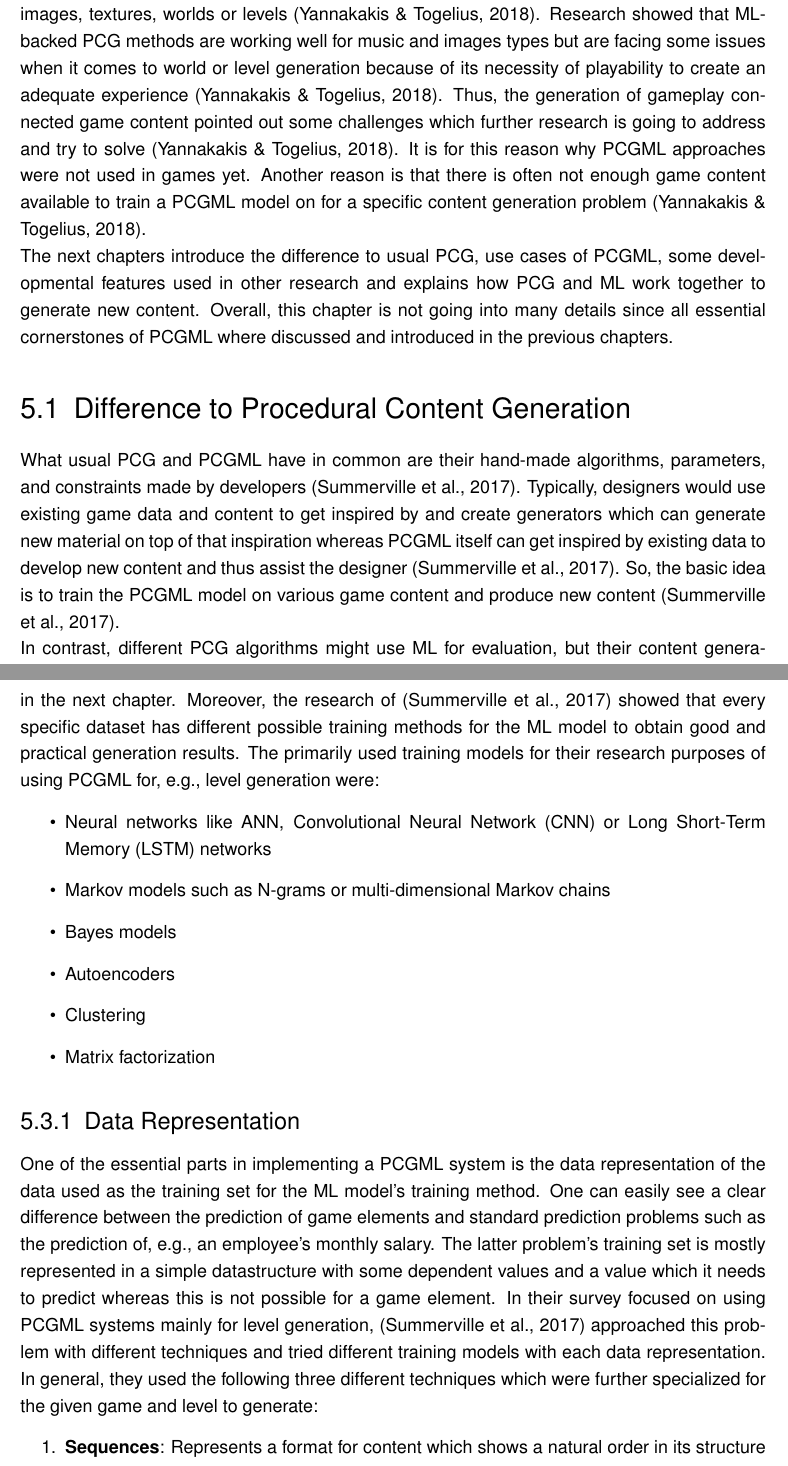
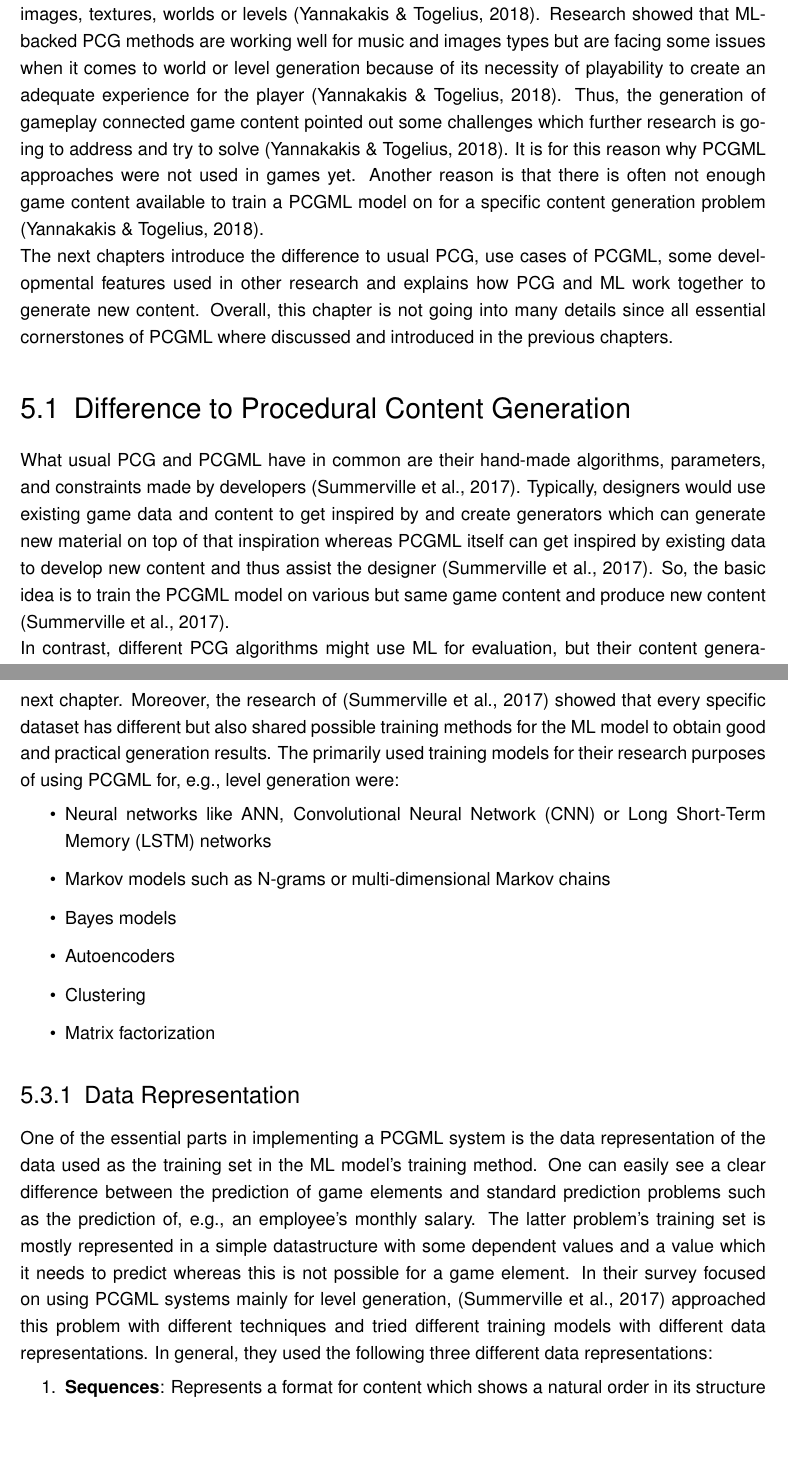
Before and after one commit to bernhardrieder/PCGML-Game-Mechanics, a LaTeX thesis (LaTeX/thesis.tex): two parts of pages 37 and 39 of 63, joined at a grey line, cut so that both start at the same text, the shorter picture padded with empty space. Compiled offline with pdfLaTeX; an older LaTeX class or package is replaced by its successor.

Commit message:
corrected some parts

```diff
--- a/LaTeX/thesis.tex
+++ b/LaTeX/thesis.tex
@@ -583,12 +583,12 @@ An exciting base idea of a co-creator AI game would be a split-screen game in wh
 \clearpage
 \chapter{\acl{PCGML}}
 A purpose for research in AI-based PCG methods like PCGML was to invent algorithms which are able to create and generate content of the same type and style based on existing content with or without human involvement \cite{ai::book} \cite{pcgml::paper}. In general, \cite{pcgml::paper} defined PCGML as ''the generation of game content using machine learning models trained on existing content''. \\
-On this account, different research was and is going on to generate music, sound effects, images, textures, worlds or levels \cite{ai::book}. Research showed that ML-backed PCG methods are working well for music and images types but are facing some issues when it comes to world or level generation because of its necessity of playability to create an adequate experience \cite{ai::book}. Thus, the generation of gameplay connected game content pointed out some challenges which further research is going to address and try to solve \cite{ai::book}. It is for this reason why PCGML approaches were not used in games yet. Another reason is that there is often not enough game content available to train a PCGML model on for a specific content generation problem \cite{ai::book}. \\
+On this account, different research was and is going on to generate music, sound effects, images, textures, worlds or levels \cite{ai::book}. Research showed that ML-backed PCG methods are working well for music and images types but are facing some issues when it comes to world or level generation because of its necessity of playability to create an adequate experience for the player \cite{ai::book}. Thus, the generation of gameplay connected game content pointed out some challenges which further research is going to address and try to solve \cite{ai::book}. It is for this reason why PCGML approaches were not used in games yet. Another reason is that there is often not enough game content available to train a PCGML model on for a specific content generation problem \cite{ai::book}. \\
 The next chapters introduce the difference to usual PCG, use cases of PCGML, some developmental features used in other research and explains how PCG and ML work together to generate new content. Overall, this chapter is not going into many details since all essential cornerstones of PCGML where discussed and introduced in the previous chapters.
 
 \section{Difference to \acl{PCG}}
-What usual PCG and PCGML have in common are their hand-made algorithms, parameters, and constraints made by developers \cite{pcgml::paper}. Typically, designers would use existing game data and content to get inspired by and create generators which can generate new material on top of that inspiration whereas PCGML itself can get inspired by existing data to develop new content and thus assist the designer \cite{pcgml::paper}. So, the basic idea is to train the PCGML model on various game content and produce new content \cite{pcgml::paper}. \\
-In contrast, different PCG algorithms might use ML for evaluation, but their content generation process entirely relies on their specific domain space rather than a trained model space \cite{pcgml::paper}. For example, experience-driven PCG relies on models of player experience whereas PCGML models can use preference or behavior learning to create new content \cite{pcgml::paper}.
+What usual PCG and PCGML have in common are their hand-made algorithms, parameters, and constraints made by developers \cite{pcgml::paper}. Typically, designers would use existing game data and content to get inspired by and create generators which can generate new material on top of that inspiration whereas PCGML itself can get inspired by existing data to develop new content and thus assist the designer \cite{pcgml::paper}. So, the basic idea is to train the PCGML model on various but same game content and produce new content \cite{pcgml::paper}. \\
+In contrast, different PCG algorithms might use ML for evaluation, but their content generation process entirely relies on their specific domain space rather than a trained model space \cite{pcgml::paper}. For example, experience-driven PCG relies on models of player experience whereas PCGML models can use existing balanced domain specific content to create new content \cite{pcgml::paper}.
 
 \section{Use Cases}
 The focus of PCGML is to generate new content based on training with existing content. For this reason, PCGML can be used mainly for adaption, reparation, evaluation, critique or analysis of new content but also for general PCG tasks like autonomous generation, co-creative, and mixed design or data compression \cite{pcgml::paper}.
@@ -601,7 +601,7 @@ The focus of PCGML is to generate new content based on training with existing co
 \end{itemize}
 
 \section{Development}
-There are some special development considerations to take when someone wants to make use of PCG via ML for game elements. In general, every design consideration, possible issue, pitfall and best practices described and discussed in chapters \ref{pcgDevelopment} and \ref{mlDevelopment} will apply when implementing PCGML algorithms. Furthermore, the data representation for the data used as the training set during the ML model's training needs to be examined first - this is described in the next chapter. Moreover, the research of \cite{pcgml::paper} showed that every specific dataset has different possible training methods for the ML model to obtain good and practical generation results. The primarily used training models for their research purposes of using PCGML for, e.g., level generation were:
+There are some special development considerations to take when someone wants to make use of PCG via ML for game elements. In general, every design consideration, possible issue, pitfall and best practices described and discussed in chapters \ref{pcgDevelopment} and \ref{mlDevelopment} will apply when implementing PCGML algorithms. Furthermore, the data representation for the data used as the training set during the ML model's training needs to be examined first - this is described in the next chapter. Moreover, the research of \cite{pcgml::paper} showed that every specific dataset has different but also shared possible training methods for the ML model to obtain good and practical generation results. The primarily used training models for their research purposes of using PCGML for, e.g., level generation were:
 \begin{itemize}
 	\item Neural networks like \ac{ANN}, \ac{CNN} or \ac{LSTM} networks
 	\item Markov models such as N-grams or multi-dimensional Markov chains
@@ -612,7 +612,7 @@ There are some special development considerations to take when someone wants to
 \end{itemize}
 
 \subsection{Data Representation}
-One of the essential parts in implementing a PCGML system is the data representation of the data used as the training set for the ML model's training method. One can easily see a clear difference between the prediction of game elements and standard prediction problems such as the prediction of, e.g., an employee's monthly salary. The latter problem's training set is mostly represented in a simple datastructure with some dependent values and a value which it needs to predict whereas this is not possible for a game element. In their survey focused on using PCGML systems mainly for level generation, \cite{pcgml::paper} approached this problem with different techniques and tried different training models with each data representation. In general, they used the following three different techniques which were further specialized for the given game and level to generate:
+One of the essential parts in implementing a PCGML system is the data representation of the data used as the training set in the ML model's training method. One can easily see a clear difference between the prediction of game elements and standard prediction problems such as the prediction of, e.g., an employee's monthly salary. The latter problem's training set is mostly represented in a simple datastructure with some dependent values and a value which it needs to predict whereas this is not possible for a game element. In their survey focused on using PCGML systems mainly for level generation, \cite{pcgml::paper} approached this problem with different techniques and tried different training models with different data representations. In general, they used the following three different data representations:
 \begin{enumerate}
 	\item \textbf{Sequences}: Represents a format for content which shows a natural order in its structure \cite{pcgml::paper}. For example, the Super Mario Bros. levels consist of this natural format because the player can only traverse from left-to-right and it can be represented in a sequence \cite{pcgml::paper}. Moreover, sequences apply also for textual elements \cite{pcgml::paper}.
 	\item \textbf{Grids}: This type of representation apply for game content which can be thought of as a two-dimensional grid \cite{pcgml::paper}. For example, a top down view of a labyrinth is representable as a grid.
```
Also changed, not shown: LaTeX/thesis.tex (2 more changed lines).
